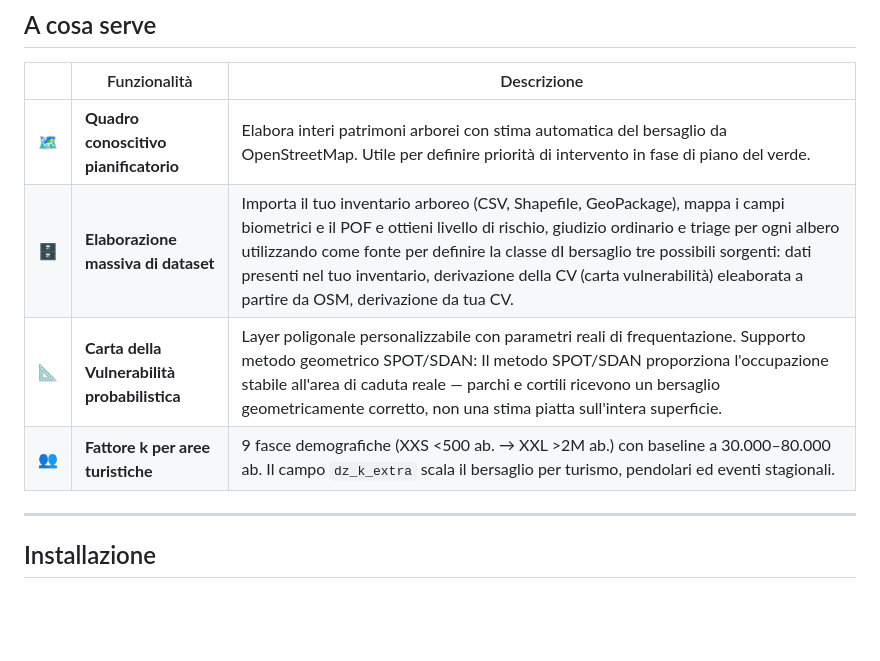
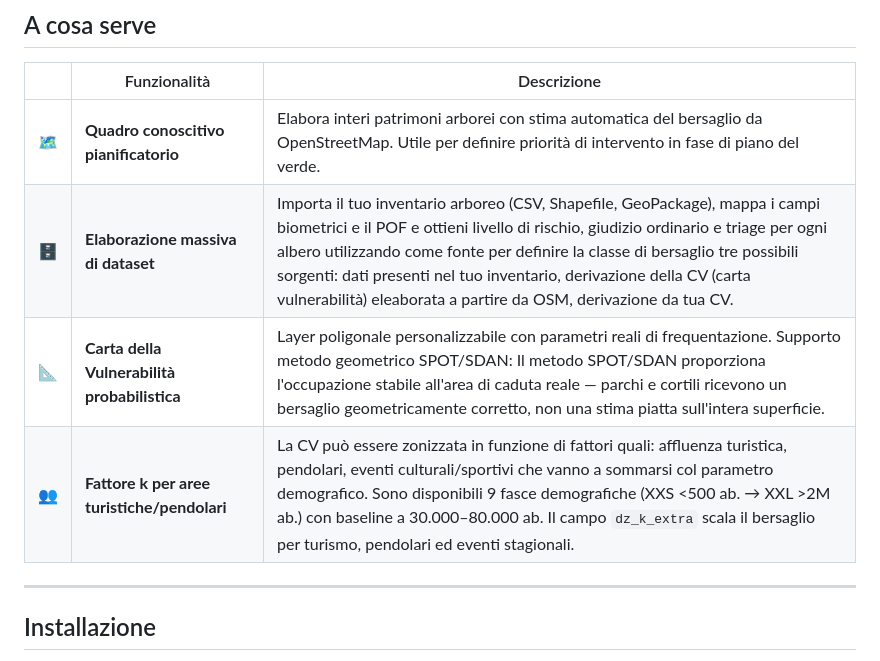
Before and after one commit to aliasatp/QgisTreeRisk, a Markdown page: README.md, the part around the change. GitHub-like rendering; blank space fills up the shorter version.

```diff
--- a/README.md
+++ b/README.md
@@ -15,9 +15,9 @@ Plugin QGIS open source per la stima del rischio di cedimento arboreo su grandi
 | | Funzionalità | Descrizione |
 |---|---|---|
 | 🗺️ | **Quadro conoscitivo pianificatorio** | Elabora interi patrimoni arborei con stima automatica del bersaglio da OpenStreetMap. Utile per definire priorità di intervento in fase di piano del verde. |
-| 🗄️ | **Elaborazione massiva di dataset** | Importa il tuo inventario arboreo (CSV, Shapefile, GeoPackage), mappa i campi biometrici e il POF e ottieni livello di rischio, giudizio ordinario e triage per ogni albero utilizzando come fonte per definire la classe dI bersaglio tre possibili sorgenti: dati presenti nel tuo inventario, derivazione della CV (carta vulnerabilità) eleaborata a partire da OSM, derivazione da tua CV. |
+| 🗄️ | **Elaborazione massiva di dataset** | Importa il tuo inventario arboreo (CSV, Shapefile, GeoPackage), mappa i campi biometrici e il POF e ottieni livello di rischio, giudizio ordinario e triage per ogni albero utilizzando come fonte per definire la classe di bersaglio tre possibili sorgenti: dati presenti nel tuo inventario, derivazione della CV (carta vulnerabilità) eleaborata a partire da OSM, derivazione da tua CV. |
 | 📐 | **Carta della Vulnerabilità probabilistica** | Layer poligonale personalizzabile con parametri reali di frequentazione. Supporto metodo geometrico SPOT/SDAN: Il metodo SPOT/SDAN proporziona l'occupazione stabile all'area di caduta reale — parchi e cortili ricevono un bersaglio geometricamente corretto, non una stima piatta sull'intera superficie. |
-| 👥 | **Fattore k per aree turistiche** | 9 fasce demografiche (XXS <500 ab. → XXL >2M ab.) con baseline a 30.000–80.000 ab. Il campo `dz_k_extra` scala il bersaglio per turismo, pendolari ed eventi stagionali. |
+| 👥 | **Fattore k per aree turistiche/pendolari** | La CV può essere zonizzata in funzione di fattori quali: affluenza turistica, pendolari, eventi culturali/sportivi che vanno a sommarsi col parametro demografico. Sono disponibili 9 fasce demografiche (XXS <500 ab. → XXL >2M ab.) con baseline a 30.000–80.000 ab. Il campo `dz_k_extra` scala il bersaglio per turismo, pendolari ed eventi stagionali. |
 
 ---
 
```
